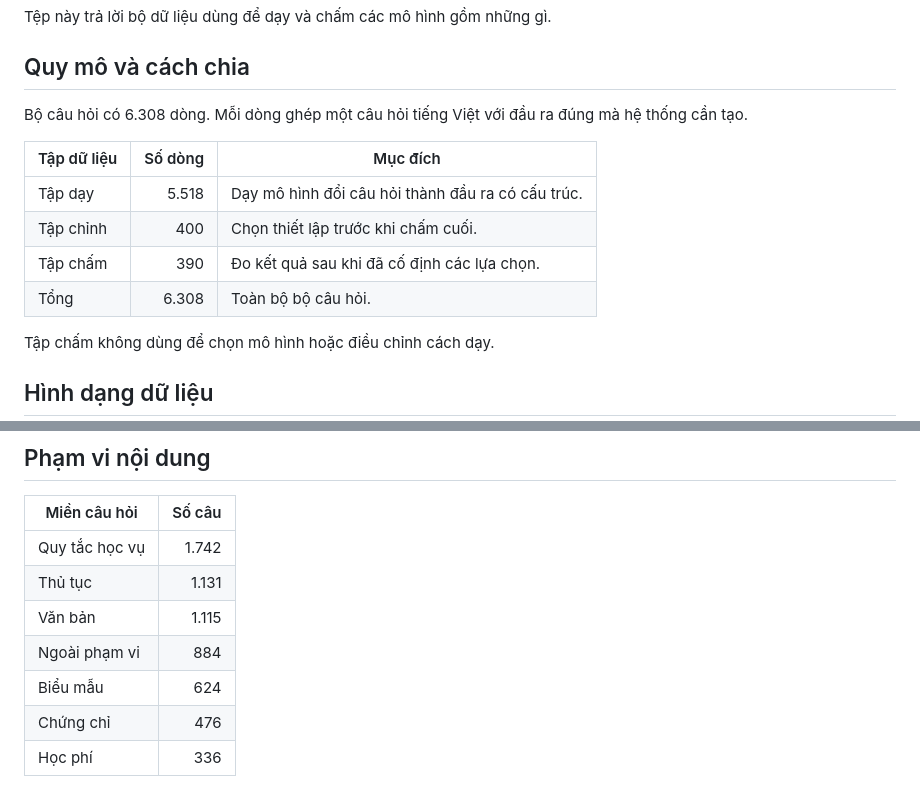
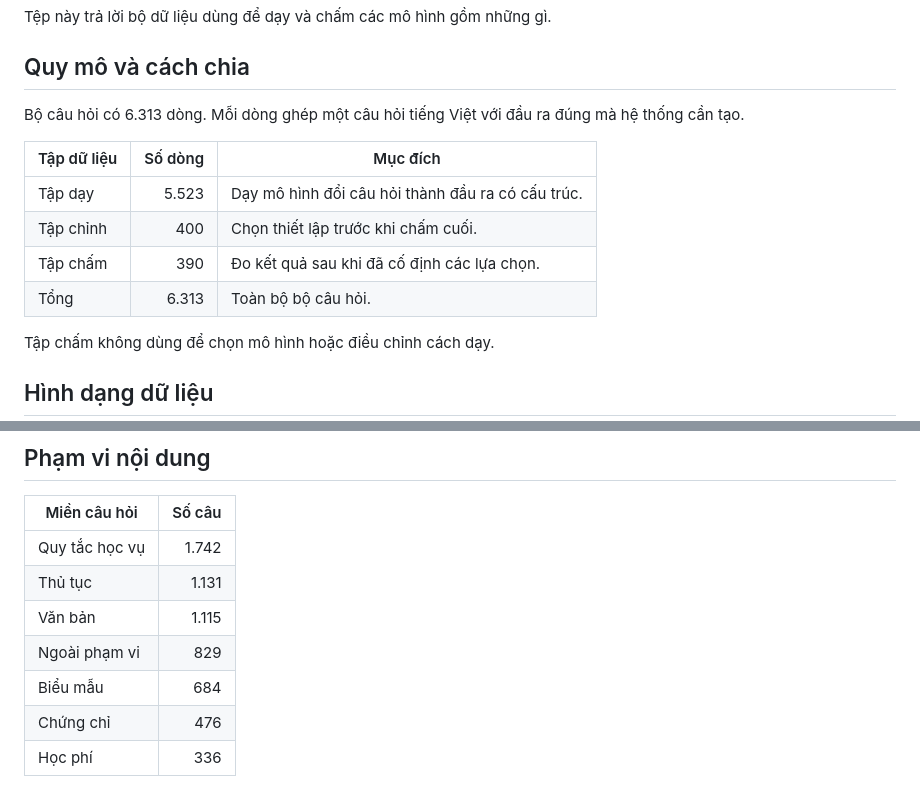
Before and after one commit to vpthinh19/ontology-chatbot, a Markdown page: docs/DATASET.md, 2 parts joined by grey strips. Drawn GitHub-style.

Commit message:
Write the short form questions the balance check was missing
Every answerable domain is required to carry at least fifteen percent short
questions and fifteen percent long ones, so that a model is not taught that
brevity means the question is out of scope. The form domain sat at 14.41 percent
short: 84 rows out of 583. Four new rows still leave it below the floor, so there
are five.

They go to the family that asks which article a form is based on, which is the
weaker of the two form families at 12.4 percent, and they fill two real holes in
it. That family had no short question at all in the mistyped register, and the
two least covered forms had one short question between them.

Written by hand. The document counts move with them: the release is 6,313 rows,
and the domain table in the dataset document was still describing the split from
before the fifty-five mislabelled refusals were corrected.

```diff
--- a/docs/DATASET.md
+++ b/docs/DATASET.md
@@ -4,14 +4,14 @@ Tệp này trả lời bộ dữ liệu dùng để dạy và chấm các mô h
 
 ## Quy mô và cách chia
 
-Bộ câu hỏi có 6.308 dòng. Mỗi dòng ghép một câu hỏi tiếng Việt với đầu ra đúng mà hệ thống cần tạo.
+Bộ câu hỏi có 6.313 dòng. Mỗi dòng ghép một câu hỏi tiếng Việt với đầu ra đúng mà hệ thống cần tạo.
 
 | Tập dữ liệu | Số dòng | Mục đích |
 |---|---:|---|
-| Tập dạy | 5.518 | Dạy mô hình đổi câu hỏi thành đầu ra có cấu trúc. |
+| Tập dạy | 5.523 | Dạy mô hình đổi câu hỏi thành đầu ra có cấu trúc. |
 | Tập chỉnh | 400 | Chọn thiết lập trước khi chấm cuối. |
 | Tập chấm | 390 | Đo kết quả sau khi đã cố định các lựa chọn. |
-| Tổng | 6.308 | Toàn bộ bộ câu hỏi. |
+| Tổng | 6.313 | Toàn bộ bộ câu hỏi. |
 
 Tập chấm không dùng để chọn mô hình hoặc điều chỉnh cách dạy.
 
@@ -33,8 +33,8 @@ SPARQL là ngôn ngữ hỏi dữ liệu có cấu trúc. Có 49 khuôn truy v
 | Quy tắc học vụ | 1.742 |
 | Thủ tục | 1.131 |
 | Văn bản | 1.115 |
-| Ngoài phạm vi | 884 |
-| Biểu mẫu | 624 |
+| Ngoài phạm vi | 829 |
+| Biểu mẫu | 684 |
 | Chứng chỉ | 476 |
 | Học phí | 336 |
 
```
Also changed, not shown: resources/dataset/README.md (+2 -2 lines), docs/images/bo-du-lieu.png, 2 other files.
